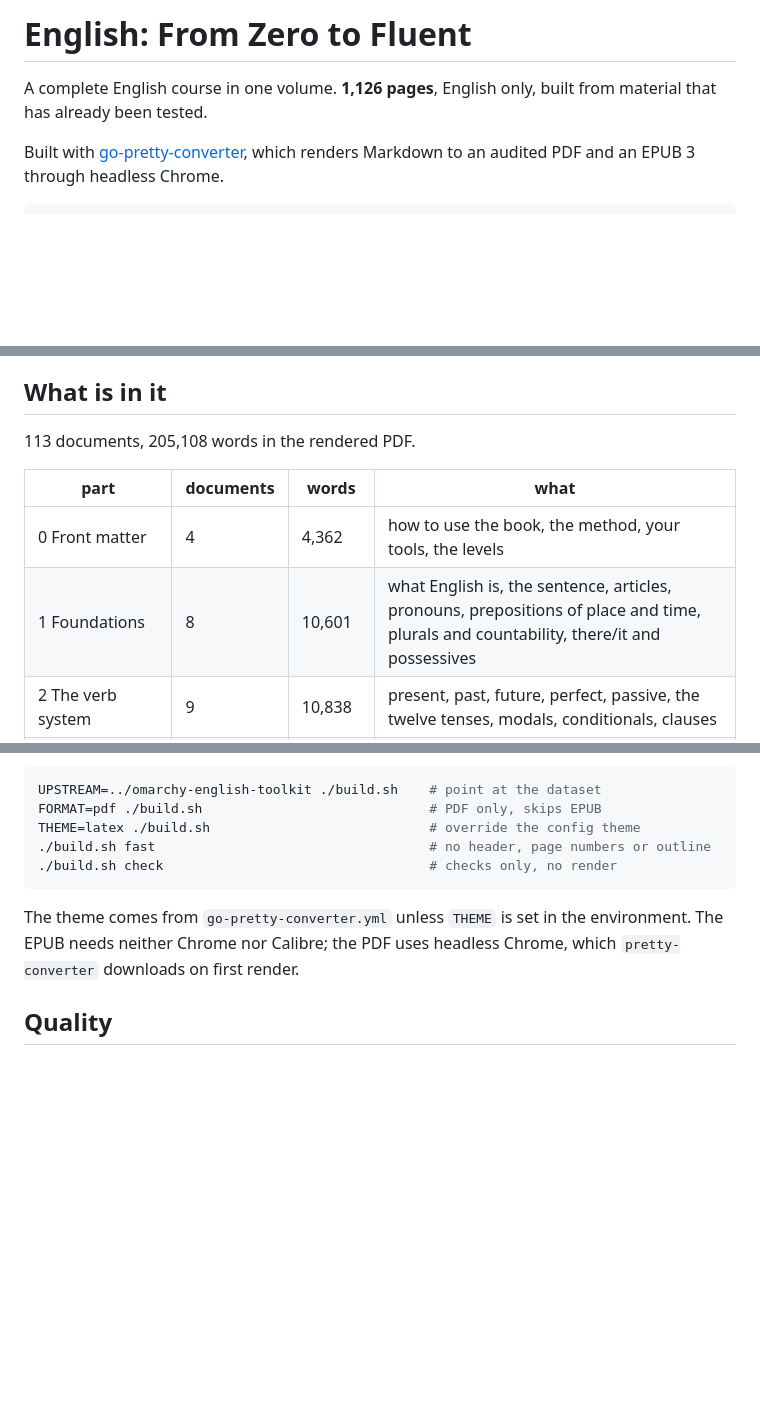
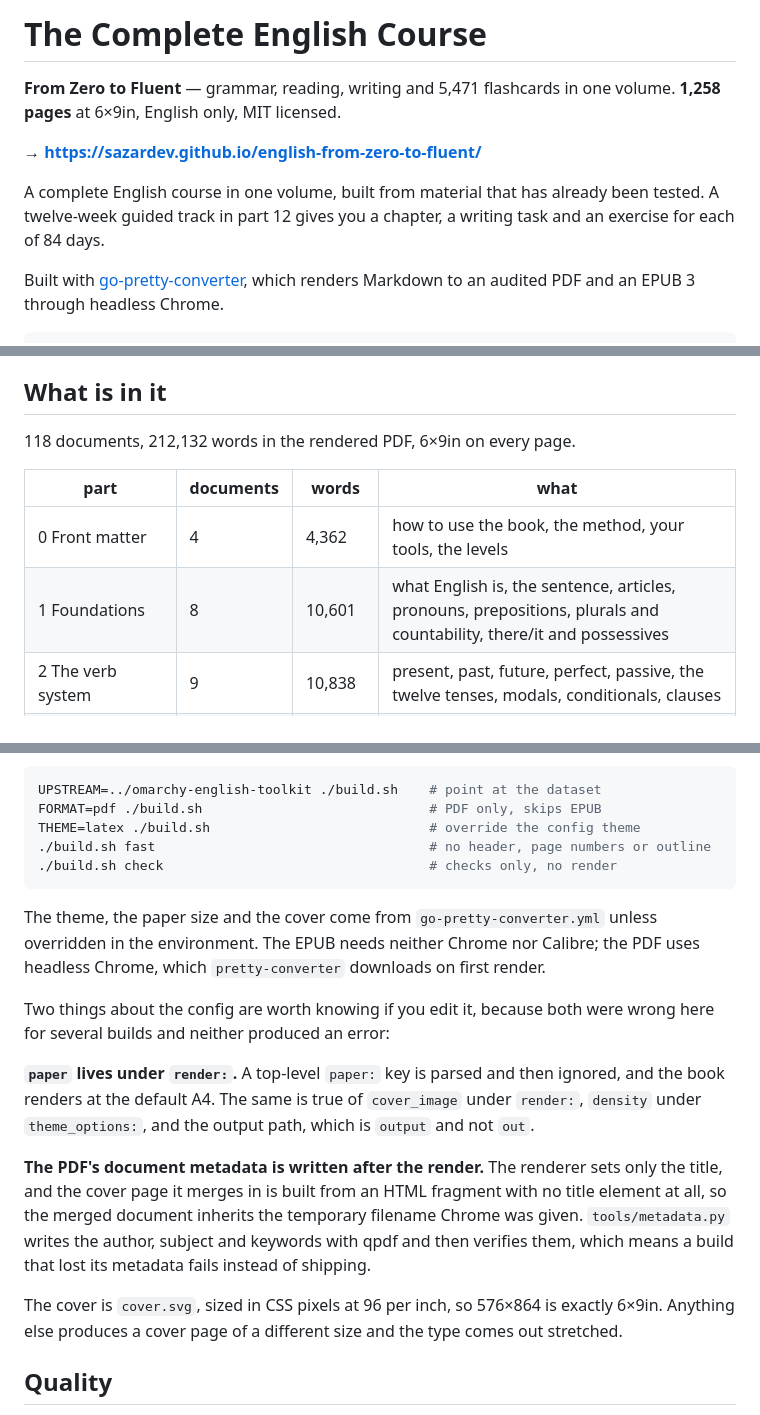
Before and after one commit to sazardev/english-from-zero-to-fluent, a Markdown page: README.md, 3 parts joined by grey strips. Drawn GitHub-style; blank space fills up the shorter version.

````diff
--- a/README.md
+++ b/README.md
@@ -1,7 +1,13 @@
-# English: From Zero to Fluent
+# The Complete English Course
 
-A complete English course in one volume. **1,126 pages**, English only,
-built from material that has already been tested.
+**From Zero to Fluent** — grammar, reading, writing and 5,471 flashcards
+in one volume. **1,258 pages** at 6×9in, English only, MIT licensed.
+
+**→ https://sazardev.github.io/english-from-zero-to-fluent/**
+
+A complete English course in one volume, built from material that has
+already been tested. A twelve-week guided track in part 12 gives you a
+chapter, a writing task and an exercise for each of 84 days.
 
 Built with
 [go-pretty-converter](https://github.com/sazardev/go-pretty-converter),
@@ -17,12 +25,12 @@ The built book is in the [releases](../../releases), as PDF and EPUB.
 
 ## What is in it
 
-113 documents, 205,108 words in the rendered PDF.
+118 documents, 212,132 words in the rendered PDF, 6×9in on every page.
 
 | part | documents | words | what |
 |---|---|---|---|
 | 0 Front matter | 4 | 4,362 | how to use the book, the method, your tools, the levels |
-| 1 Foundations | 8 | 10,601 | what English is, the sentence, articles, pronouns, prepositions of place and time, plurals and countability, there/it and possessives |
+| 1 Foundations | 8 | 10,601 | what English is, the sentence, articles, pronouns, prepositions, plurals and countability, there/it and possessives |
 | 2 The verb system | 9 | 10,838 | present, past, future, perfect, passive, the twelve tenses, modals, conditionals, clauses |
 | 3 Verbs in full | 7 | 10,055 | -ing against to, participles, phrasal verbs, verbs with a preposition, the -ed ending, auxiliaries, the 415 |
 | 4 Nouns and modifiers | 4 | 5,146 | determiners, adjective order, adverbs, word formation |
@@ -131,9 +144,29 @@ THEME=latex ./build.sh                            # override the config theme
 ./build.sh check                                  # checks only, no render
 ```
 
-The theme comes from `go-pretty-converter.yml` unless `THEME` is set in the
-environment. The EPUB needs neither Chrome nor Calibre; the PDF uses
-headless Chrome, which `pretty-converter` downloads on first render.
+The theme, the paper size and the cover come from
+`go-pretty-converter.yml` unless overridden in the environment. The EPUB
+needs neither Chrome nor Calibre; the PDF uses headless Chrome, which
+`pretty-converter` downloads on first render.
+
+Two things about the config are worth knowing if you edit it, because both
+were wrong here for several builds and neither produced an error:
+
+**`paper` lives under `render:`.** A top-level `paper:` key is parsed and
+then ignored, and the book renders at the default A4. The same is true of
+`cover_image` under `render:`, `density` under `theme_options:`, and the
+output path, which is `output` and not `out`.
+
+**The PDF's document metadata is written after the render.** The renderer
+sets only the title, and the cover page it merges in is built from an HTML
+fragment with no title element at all, so the merged document inherits the
+temporary filename Chrome was given. `tools/metadata.py` writes the author,
+subject and keywords with qpdf and then verifies them, which means a build
+that lost its metadata fails instead of shipping.
+
+The cover is `cover.svg`, sized in CSS pixels at 96 per inch, so 576×864 is
+exactly 6×9in. Anything else produces a cover page of a different size and
+the type comes out stretched.
 
 ## Quality
 
````
Also changed, not shown: other parts of README.md (+9 -2 lines), PLAN.md (+42 -5 lines).
